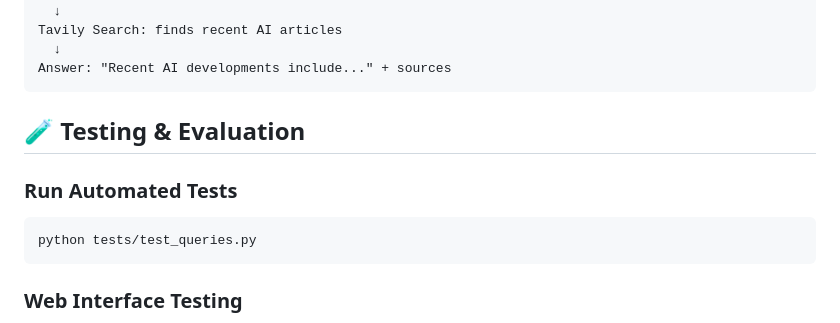
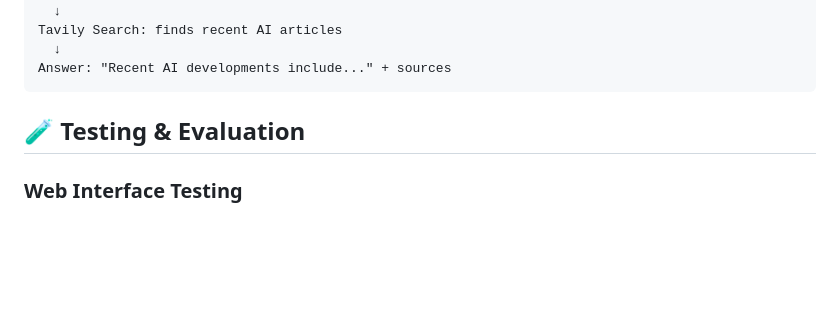
Before and after one commit to arkakran/Mini-Agentic-Pipeline, a Markdown page: README.md, the part around one of its changes. Rendered like a GitHub page; blank space fills up the shorter version.

````diff
--- a/README.md
+++ b/README.md
@@ -155,11 +153,6 @@ Answer: "Recent AI developments include..." + sources
 
 ## 🧪 Testing & Evaluation
 
-### Run Automated Tests
-```bash
-python tests/test_queries.py
-```
-
 ### Web Interface Testing
 1. Visit `http://localhost:5000`
 2. Try example queries
````
Also changed, not shown: other parts of README.md (+3 -112 lines).
